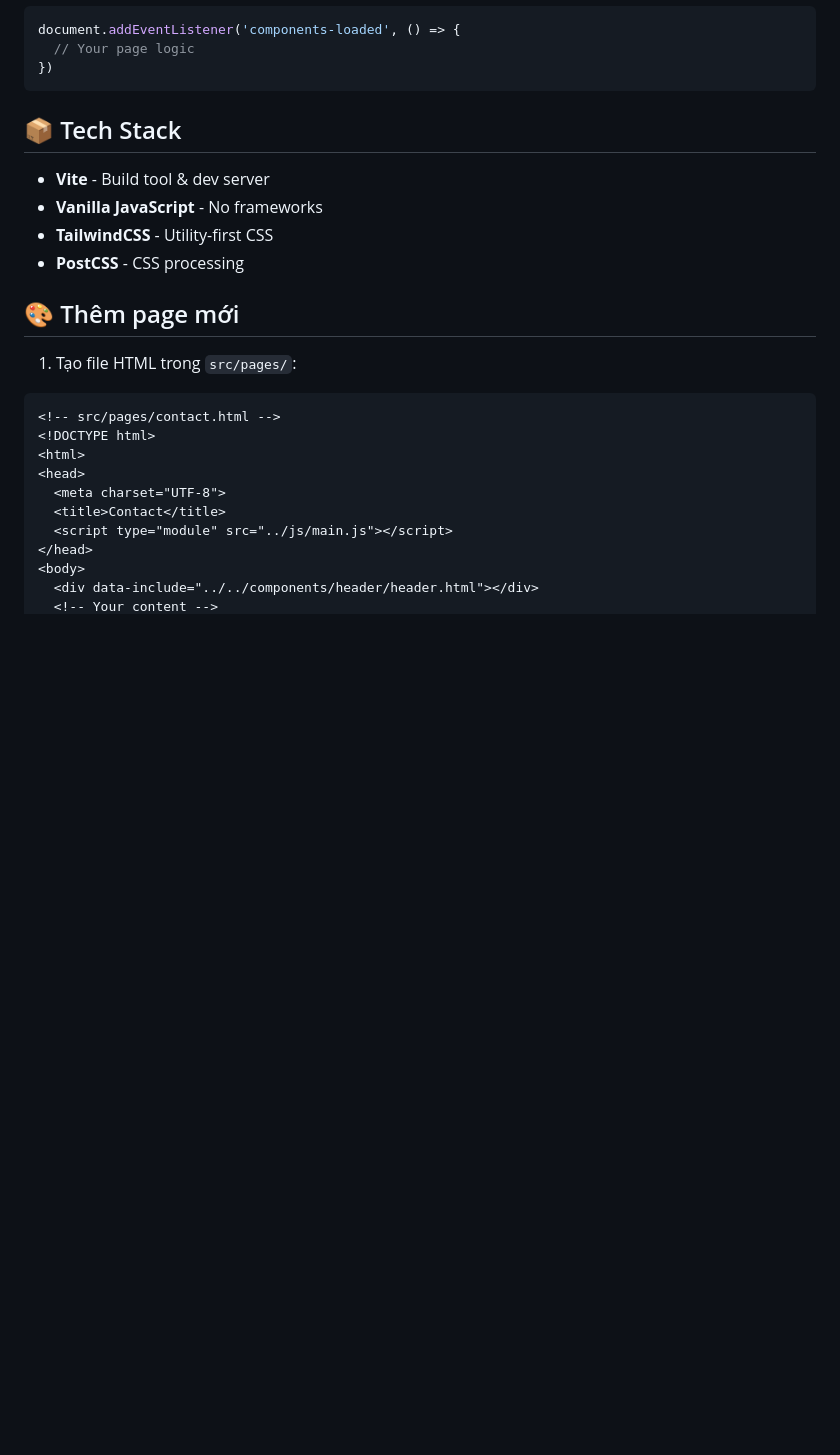
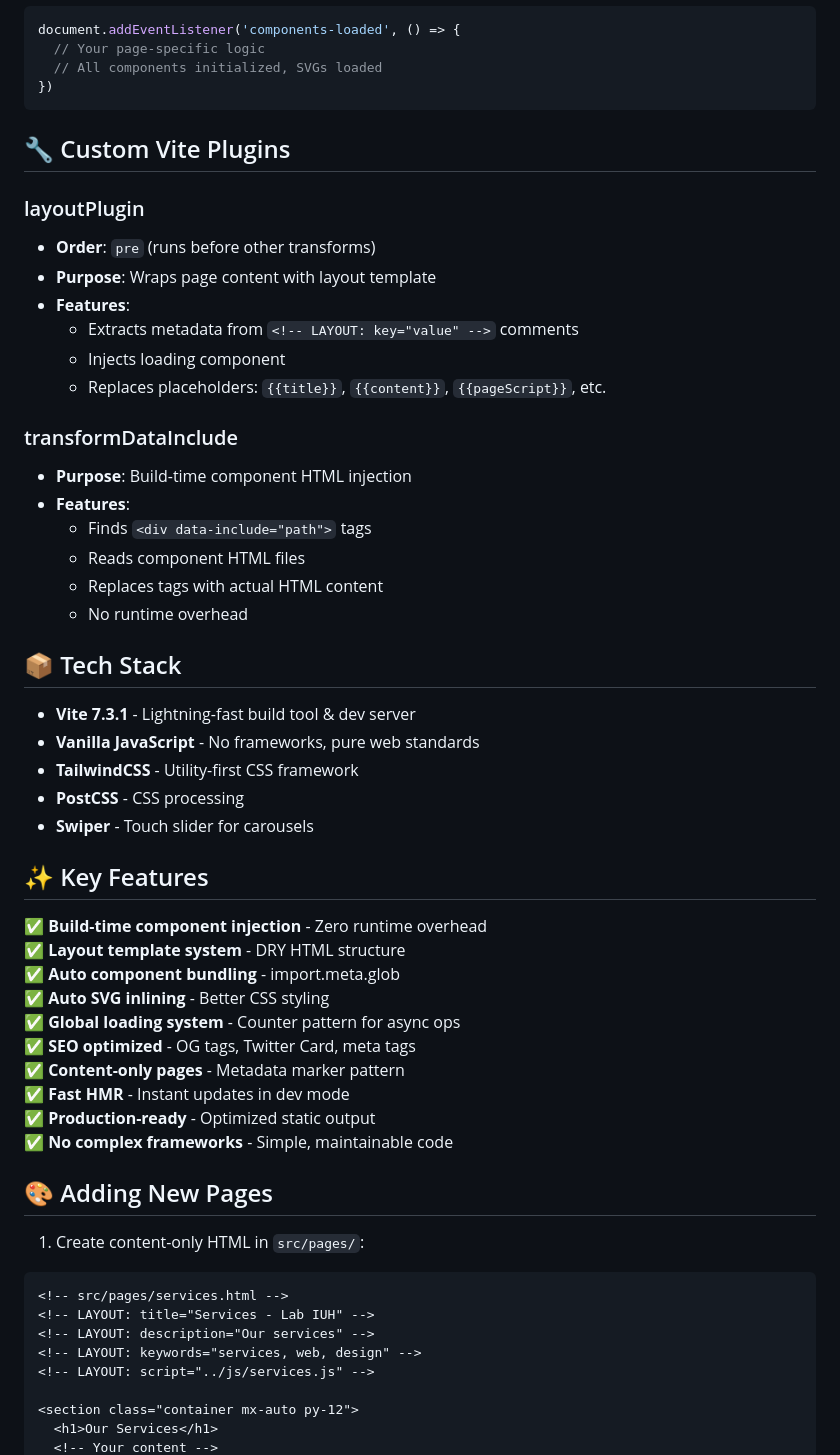
Before and after one commit to tungnguyen10/template2.0, a Markdown page: README.md, the part around one of its changes. GitHub-like rendering; blank space fills up the shorter version.

````diff
--- a/README.md
+++ b/README.md
@@ -98,29 +186,63 @@ JS lắng nghe event `components-loaded` để đảm bảo components đã load
 
 ```javascript
 document.addEventListener('components-loaded', () => {
-  // Your page logic
+  // Your page-specific logic
+  // All components initialized, SVGs loaded
 })
 ```
 
+## 🔧 Custom Vite Plugins
+
+### layoutPlugin
+
+- **Order**: `pre` (runs before other transforms)
+- **Purpose**: Wraps page content with layout template
+- **Features**:
+  - Extracts metadata from `<!-- LAYOUT: key="value" -->` comments
+  - Injects loading component
+  - Replaces placeholders: `{{title}}`, `{{content}}`, `{{pageScript}}`, etc.
+
+### transformDataInclude
+
+- **Purpose**: Build-time component HTML injection
+- **Features**:
+  - Finds `<div data-include="path">` tags
+  - Reads component HTML files
+  - Replaces tags with actual HTML content
+  - No runtime overhead
+
 ## 📦 Tech Stack
 
-- **Vite** - Build tool & dev server
-- **Vanilla JavaScript** - No frameworks
-- **TailwindCSS** - Utility-first CSS
+- **Vite 7.3.1** - Lightning-fast build tool & dev server
+- **Vanilla JavaScript** - No frameworks, pure web standards
+- **TailwindCSS** - Utility-first CSS framework
 - **PostCSS** - CSS processing
+- **Swiper** - Touch slider for carousels
 
-## 🎨 Thêm page mới
+## ✨ Key Features
 
-1. Tạo file HTML trong `src/pages/`:
+✅ **Build-time component injection** - Zero runtime overhead
+✅ **Layout template system** - DRY HTML structure
+✅ **Auto component bundling** - import.meta.glob
+✅ **Auto SVG inlining** - Better CSS styling
+✅ **Global loading system** - Counter pattern for async ops
+✅ **SEO optimized** - OG tags, Twitter Card, meta tags
+✅ **Content-only pages** - Metadata marker pattern
+✅ **Fast HMR** - Instant updates in dev mode
+✅ **Production-ready** - Optimized static output
+✅ **No complex frameworks** - Simple, maintainable code
+
+## 🎨 Adding New Pages
+
+1. Create content-only HTML in `src/pages/`:
+
 ```html
-<!-- src/pages/contact.html -->
-<!DOCTYPE html>
-<html>
-<head>
-  <meta charset="UTF-8">
-  <title>Contact</title>
-  <script type="module" src="../js/main.js"></script>
-</head>
-<body>
-  <div data-include="../../components/header/header.html"></div>
+<!-- src/pages/services.html -->
+<!-- LAYOUT: title="Services - Lab IUH" -->
+<!-- LAYOUT: description="Our services" -->
+<!-- LAYOUT: keywords="services, web, design" -->
+<!-- LAYOUT: script="../js/services.js" -->
+
+<section class="container mx-auto py-12">
+  <h1>Our Services</h1>
   <!-- Your content -->
````
Also changed, not shown: other parts of README.md (+172 -58 lines).
